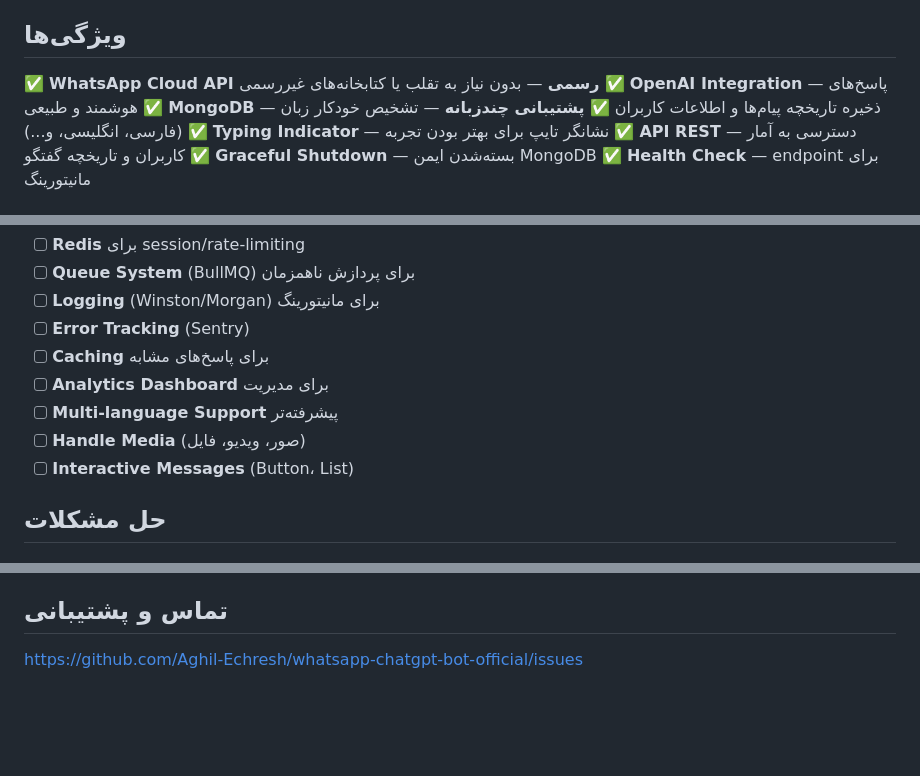
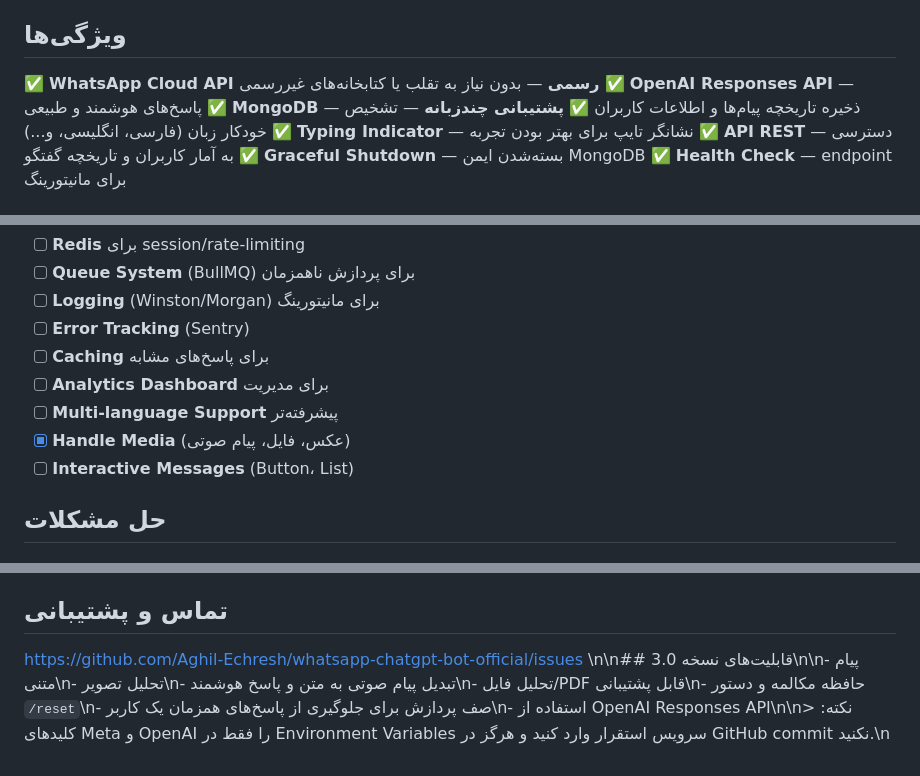
Before and after one commit to Aghil-Echresh/whatsapp-chatgpt-bot-official, a Markdown page: README.md, 3 parts joined by grey strips. GitHub-like rendering; blank space fills up the shorter version.

```diff
--- a/README.md
+++ b/README.md
@@ -5,7 +5,7 @@
 ## ویژگی‌ها
 
 ✅ **WhatsApp Cloud API رسمی** — بدون نیاز به تقلب یا کتابخانه‌های غیررسمی
-✅ **OpenAI Integration** — پاسخ‌های هوشمند و طبیعی
+✅ **OpenAI Responses API** — پاسخ‌های هوشمند و طبیعی
 ✅ **MongoDB** — ذخیره تاریخچه پیام‌ها و اطلاعات کاربران
 ✅ **پشتیبانی چندزبانه** — تشخیص خودکار زبان (فارسی، انگلیسی، و...)
 ✅ **Typing Indicator** — نشانگر تایپ برای بهتر بودن تجربه
@@ -163,7 +163,7 @@ curl "http://localhost:3000/api/messages/1234567890?limit=50"
 - [ ] **Caching** برای پاسخ‌های مشابه
 - [ ] **Analytics Dashboard** برای مدیریت
 - [ ] **Multi-language Support** پیشرفته‌تر
-- [ ] **Handle Media** (صور، ویدیو، فایل)
+- [x] **Handle Media** (عکس، فایل، پیام صوتی)
 - [ ] **Interactive Messages** (Button، List)
 
 ## حل مشکلات
@@ -195,3 +195,4 @@ MIT
 ## تماس و پشتیبانی
 
 https://github.com/Aghil-Echresh/whatsapp-chatgpt-bot-official/issues
+\n\n## قابلیت‌های نسخه 3.0\n\n- پیام متنی\n- تحلیل تصویر\n- تبدیل پیام صوتی به متن و پاسخ هوشمند\n- تحلیل فایل/PDF قابل پشتیبانی\n- حافظه مکالمه و دستور `/reset`\n- صف پردازش برای جلوگیری از پاسخ‌های همزمان یک کاربر\n- استفاده از OpenAI Responses API\n\n> نکته: کلیدهای Meta و OpenAI را فقط در Environment Variables سرویس استقرار وارد کنید و هرگز در GitHub commit نکنید.\n
```
